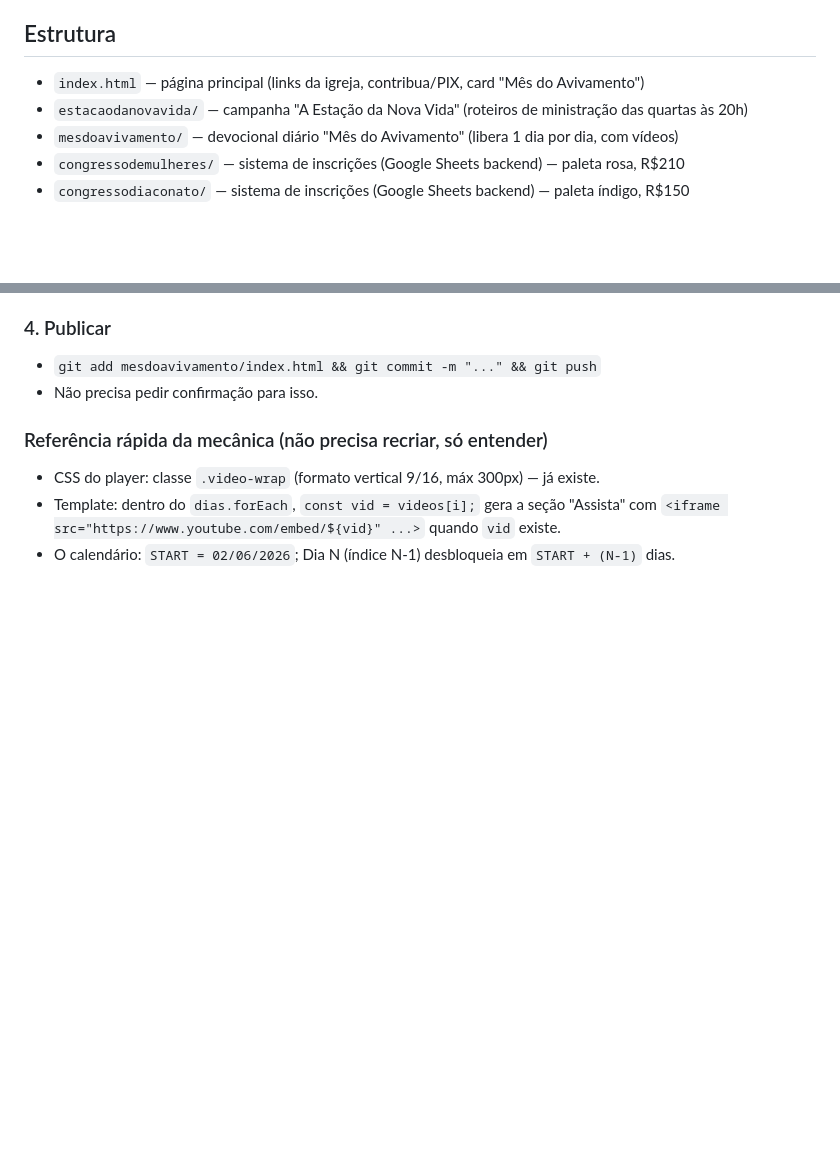
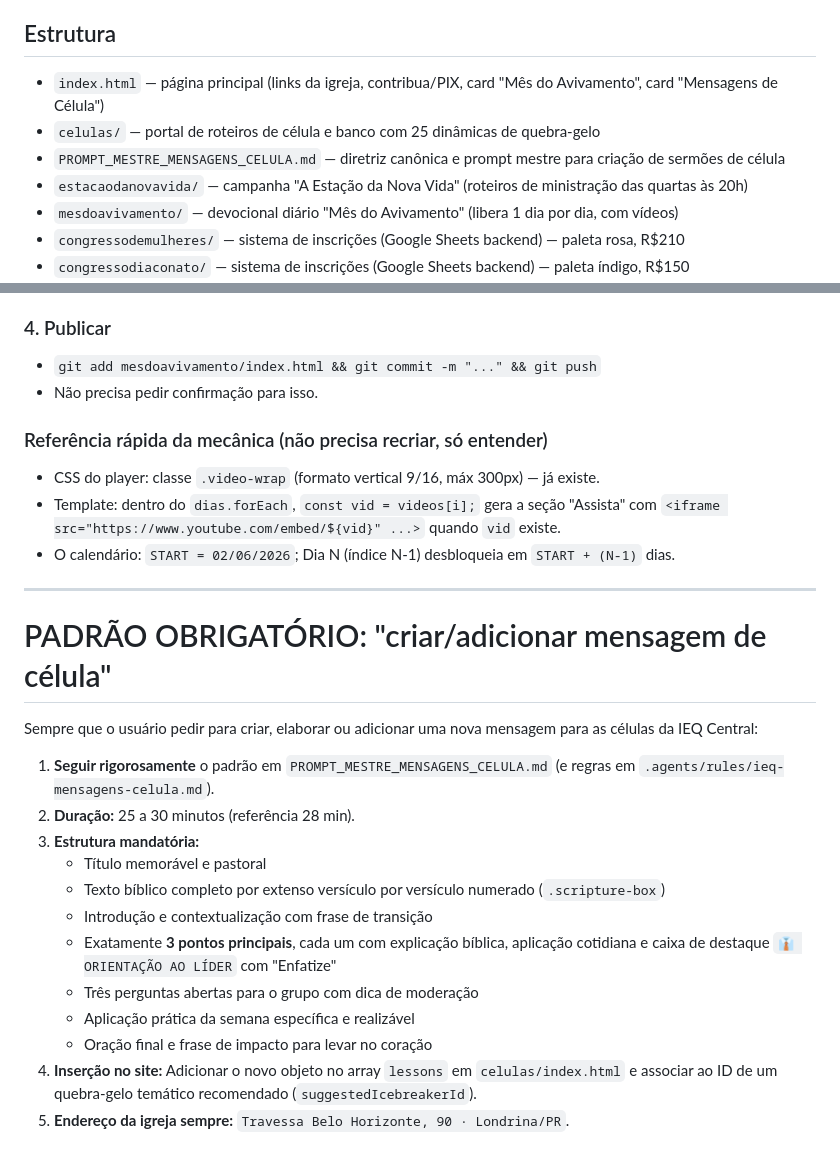
Before and after one commit to eduardoalx2/ieqcentral, a Markdown page: CLAUDE.md, 2 parts joined by grey strips. Drawn GitHub-style; blank space fills up the shorter version.

Commit message:
docs: salvar prompt mestre e padrao obrigatorio para criacao de mensagens de celula

```diff
--- a/CLAUDE.md
+++ b/CLAUDE.md
@@ -4,7 +4,9 @@ Site estático da IEQ Central Londrina + sistemas auxiliares. Repositório Git c
 `github.com/eduardoalx2/ieqcentral`, publicado via **GitHub Pages** em **www.ieqlondrina.com.br**.
 
 ## Estrutura
-- `index.html` — página principal (links da igreja, contribua/PIX, card "Mês do Avivamento")
+- `index.html` — página principal (links da igreja, contribua/PIX, card "Mês do Avivamento", card "Mensagens de Célula")
+- `celulas/` — portal de roteiros de célula e banco com 25 dinâmicas de quebra-gelo
+- `PROMPT_MESTRE_MENSAGENS_CELULA.md` — diretriz canônica e prompt mestre para criação de sermões de célula
 - `estacaodanovavida/` — campanha "A Estação da Nova Vida" (roteiros de ministração das quartas às 20h)
 - `mesdoavivamento/` — devocional diário "Mês do Avivamento" (libera 1 dia por dia, com vídeos)
 - `congressodemulheres/` — sistema de inscrições (Google Sheets backend) — paleta rosa, R$210
@@ -61,3 +63,21 @@ Quando o usuário trouxer um link do YouTube e disser a qual **dia** ele pertenc
 - Template: dentro do `dias.forEach`, `const vid = videos[i];` gera a seção "Assista" com
   `<iframe src="https://www.youtube.com/embed/${vid}" ...>` quando `vid` existe.
 - O calendário: `START = 02/06/2026`; Dia N (índice N-1) desbloqueia em `START + (N-1)` dias.
+
+---
+
+# PADRÃO OBRIGATÓRIO: "criar/adicionar mensagem de célula"
+
+Sempre que o usuário pedir para criar, elaborar ou adicionar uma nova mensagem para as células da IEQ Central:
+1. **Seguir rigorosamente** o padrão em `PROMPT_MESTRE_MENSAGENS_CELULA.md` (e regras em `.agents/rules/ieq-mensagens-celula.md`).
+2. **Duração:** 25 a 30 minutos (referência 28 min).
+3. **Estrutura mandatória:**
+   - Título memorável e pastoral
+   - Texto bíblico completo por extenso versículo por versículo numerado (`.scripture-box`)
+   - Introdução e contextualização com frase de transição
+   - Exatamente **3 pontos principais**, cada um com explicação bíblica, aplicação cotidiana e caixa de destaque `👔 ORIENTAÇÃO AO LÍDER` com "Enfatize"
+   - Três perguntas abertas para o grupo com dica de moderação
+   - Aplicação prática da semana específica e realizável
+   - Oração final e frase de impacto para levar no coração
+4. **Inserção no site:** Adicionar o novo objeto no array `lessons` em `celulas/index.html` e associar ao ID de um quebra-gelo temático recomendado (`suggestedIcebreakerId`).
+5. **Endereço da igreja sempre:** `Travessa Belo Horizonte, 90 · Londrina/PR`.
```
Also changed, not shown: PROMPT_MESTRE_MENSAGENS_CELULA.md (added, +304 -0 lines).
